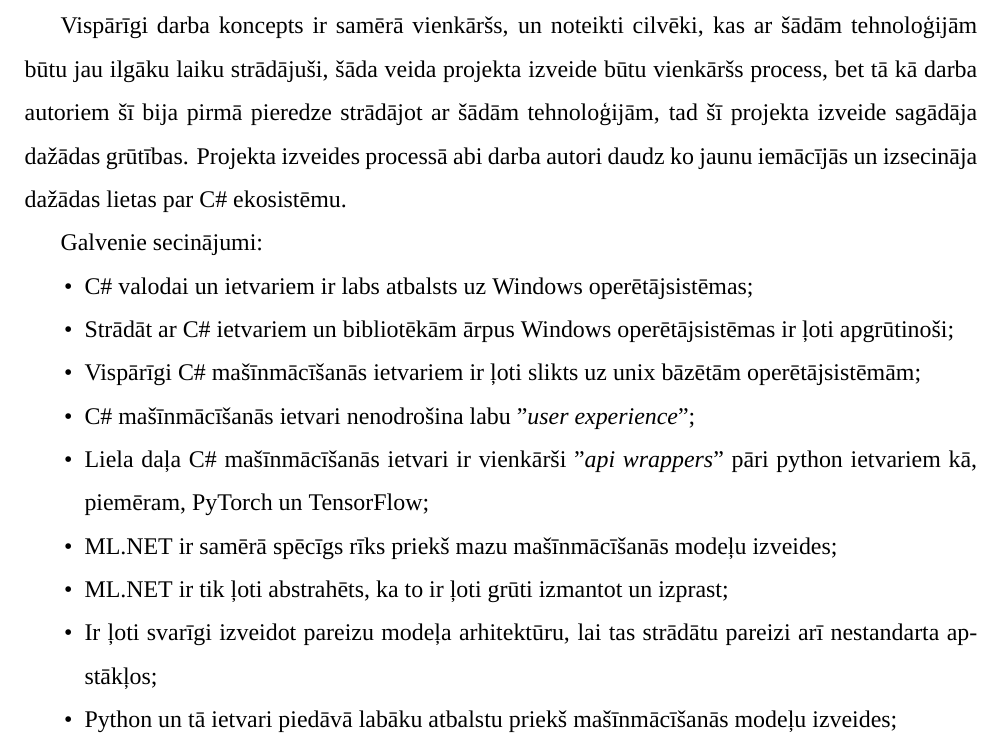
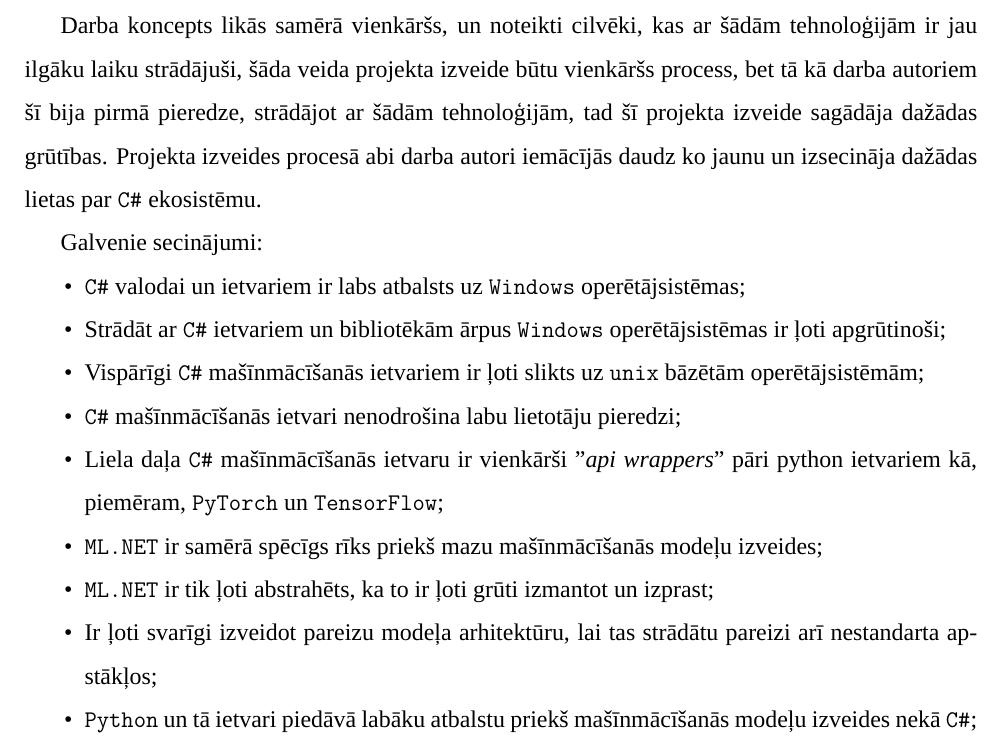
Before and after one commit to Krystoart/Handwritten-number-classifier, a LaTeX document (main.tex, which reads pages/conclusionPage.tex): part of page 6 of 8, cut so that both start at the same text. Compiled offline with XeLaTeX; a missing font is replaced by an installed copy or a similar font.

Commit message:
Updated conclusion

```diff
--- a/pages/conclusionPage.tex
+++ b/pages/conclusionPage.tex
@@ -1,20 +1,20 @@
 \section{Secinājumi}
 
-    Vispārīgi darba koncepts ir samērā vienkāršs, un noteikti cilvēki, kas ar šādām tehnoloģijām būtu jau
+    Darba koncepts likās samērā vienkāršs, un noteikti cilvēki, kas ar šādām tehnoloģijām ir jau
     ilgāku laiku strādājuši, šāda veida projekta izveide būtu vienkāršs process, bet tā kā darba autoriem
-    šī bija pirmā pieredze strādājot ar šādām tehnoloģijām, tad šī projekta izveide sagādāja dažādas
-    grūtības. Projekta izveides processā abi darba autori daudz ko jaunu iemācījās un izsecināja
-    dažādas lietas par C\# ekosistēmu.
+    šī bija pirmā pieredze, strādājot ar šādām tehnoloģijām, tad šī projekta izveide sagādāja dažādas
+    grūtības. Projekta izveides procesā abi darba autori iemācījās daudz ko jaunu  un izsecināja
+    dažādas lietas par \texttt{C\#} ekosistēmu.
 
     Galvenie secinājumi:
     \begin{itemize}
-        \item C\# valodai un ietvariem ir labs atbalsts uz Windows operētājsistēmas;
-        \item Strādāt ar C\# ietvariem un bibliotēkām ārpus Windows operētājsistēmas ir ļoti apgrūtinoši;
-        \item Vispārīgi C\# mašīnmācīšanās ietvariem ir ļoti slikts uz unix bāzētām operētājsistēmām;
-        \item C\# mašīnmācīšanās ietvari nenodrošina labu "\textit{user experience}";
-        \item Liela daļa C\# mašīnmācīšanās ietvari ir vienkārši "\textit{api wrappers}" pāri python ietvariem kā, piemēram, PyTorch un TensorFlow;
-        \item ML.NET ir samērā spēcīgs rīks priekš mazu mašīnmācīšanās modeļu izveides;
-        \item ML.NET ir tik ļoti abstrahēts, ka to ir ļoti grūti izmantot un izprast;
+        \item \texttt{C\#} valodai un ietvariem ir labs atbalsts uz \texttt{Windows} operētājsistēmas;
+        \item Strādāt ar \texttt{C\#} ietvariem un bibliotēkām ārpus \texttt{Windows} operētājsistēmas ir ļoti apgrūtinoši;
+        \item Vispārīgi \texttt{C\#} mašīnmācīšanās ietvariem ir ļoti slikts uz \texttt{unix} bāzētām operētājsistēmām;
+        \item \texttt{C\#} mašīnmācīšanās ietvari nenodrošina labu lietotāju pieredzi;
+        \item Liela daļa \texttt{C\#} mašīnmācīšanās ietvaru ir vienkārši "\textit{api wrappers}" pāri python ietvariem kā, piemēram, \texttt{PyTorch} un \texttt{TensorFlow};
+        \item \texttt{ML.NET} ir samērā spēcīgs rīks priekš mazu mašīnmācīšanās modeļu izveides;
+        \item \texttt{ML.NET} ir tik ļoti abstrahēts, ka to ir ļoti grūti izmantot un izprast;
         \item Ir ļoti svarīgi izveidot pareizu modeļa arhitektūru, lai tas strādātu pareizi arī nestandarta apstākļos;
-        \item Python un tā ietvari piedāvā labāku atbalstu priekš mašīnmācīšanās modeļu izveides;
+        \item \texttt{Python} un tā ietvari piedāvā labāku atbalstu priekš mašīnmācīšanās modeļu izveides nekā \texttt{C\#};
     \end{itemize}
```
